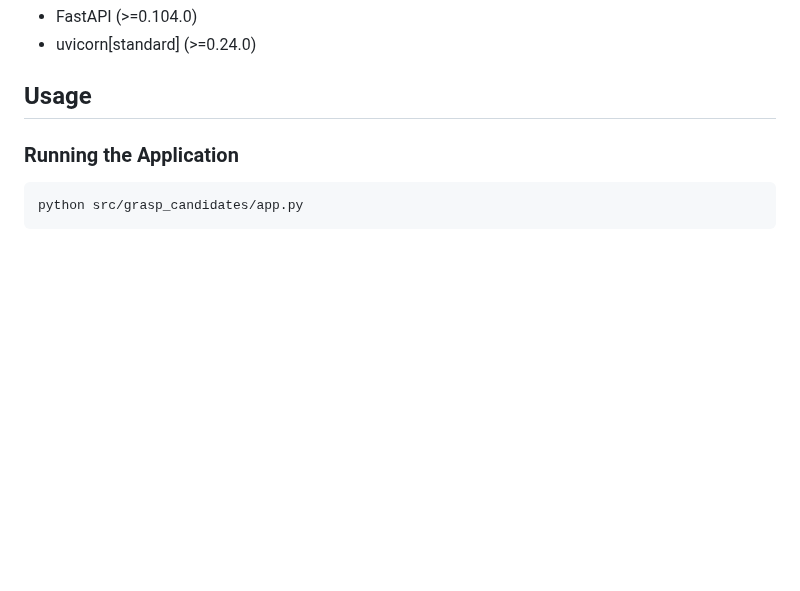
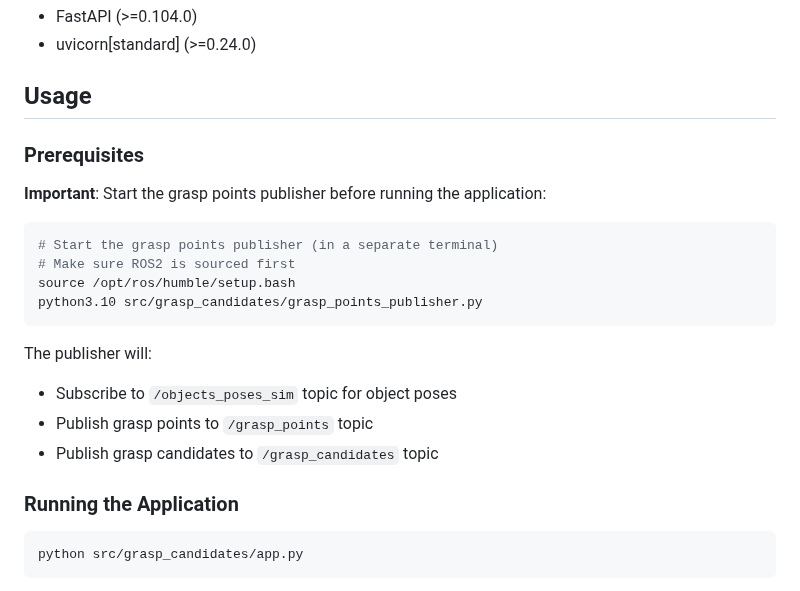
Before and after one commit to inbarajaldrin/aruco-grasp-annotator, a Markdown page: src/grasp_candidates/README.md, the part around the change. GitHub-like rendering; blank space fills up the shorter version.

````diff
--- a/src/grasp_candidates/README.md
+++ b/src/grasp_candidates/README.md
@@ -24,6 +24,22 @@ Required packages:
 - uvicorn[standard] (>=0.24.0)
 
 ## Usage
+
+### Prerequisites
+
+**Important**: Start the grasp points publisher before running the application:
+
+```bash
+# Start the grasp points publisher (in a separate terminal)
+# Make sure ROS2 is sourced first
+source /opt/ros/humble/setup.bash
+python3.10 src/grasp_candidates/grasp_points_publisher.py
+```
+
+The publisher will:
+- Subscribe to `/objects_poses_sim` topic for object poses
+- Publish grasp points to `/grasp_points` topic
+- Publish grasp candidates to `/grasp_candidates` topic
 
 ### Running the Application
 
````
